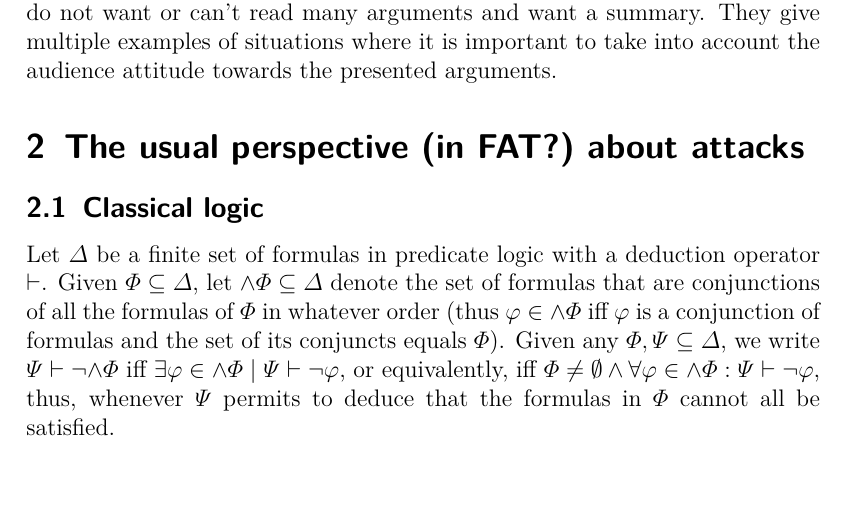
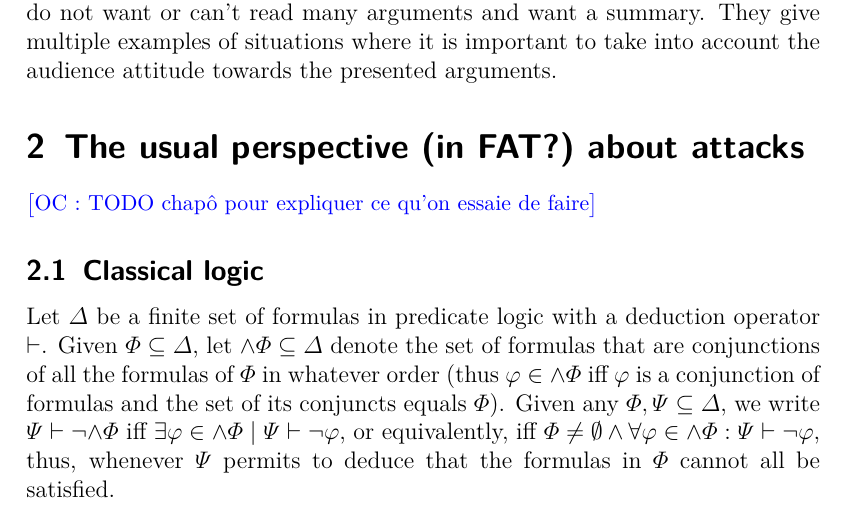
Before and after one commit to oliviercailloux/empirical-arguing, a LaTeX document (empirical.tex): part of page 3 of 14, cut so that both start at the same text, the shorter picture padded with empty space. Compiled offline with pdfLaTeX; a LaTeX package or settings file that is missing is left out.

Commit message:
TODO suite réu

```diff
--- a/empirical.tex
+++ b/empirical.tex
@@ -66,6 +66,8 @@ Besnard \& Hunter (Chapter 3, p. 38 to 39): “Note that we do not assume any me
 In Chapter 4, they argue for an enlarged view. Selectivity is important. Impractical to represent every argument; some arguments are similar and can be summarized; readers do not want or can’t read many arguments and want a summary. They give multiple examples of situations where it is important to take into account the audience attitude towards the presented arguments.
 
 \section{The usual perspective (in FAT?) about attacks}
+\commentOCf{TODO chapô pour expliquer ce qu’on essaie de faire}
+
 \subsection{Classical logic}
 Let $\Delta$ be a finite set of formulas in predicate logic with a deduction operator $⊢$.
 Given $\Phi \subseteq \Delta$, let ${\land}\Phi \subseteq \Delta$ denote the set of formulas that are conjunctions of all the formulas of $\Phi$ in whatever order (thus $\phi \in {\land}\Phi$ iff $\phi$ is a conjunction of formulas and the set of its conjuncts equals $\Phi$).
```
